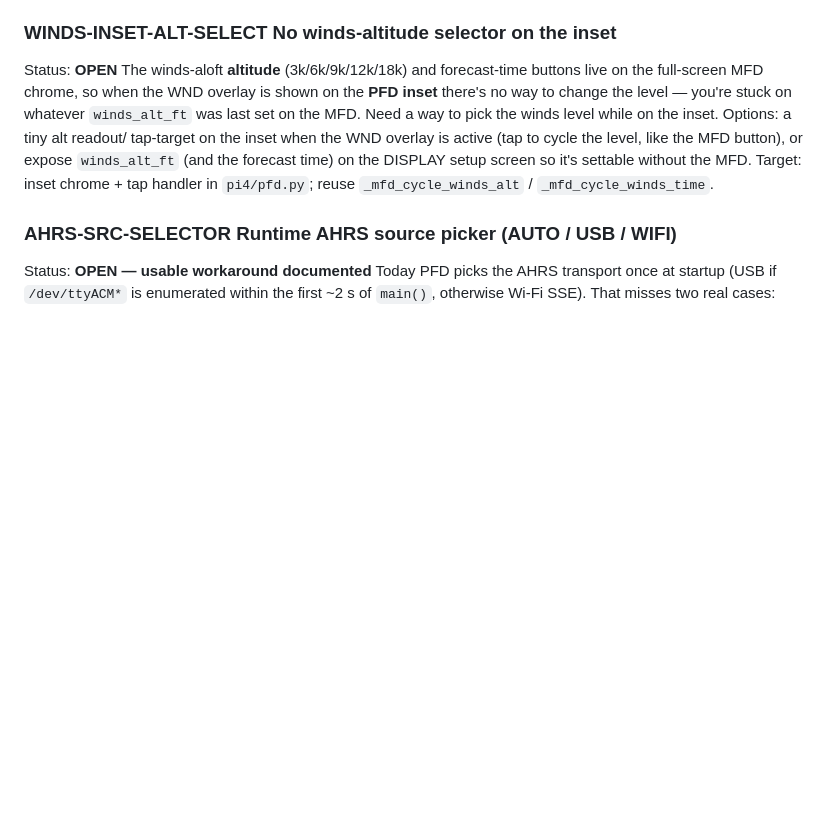
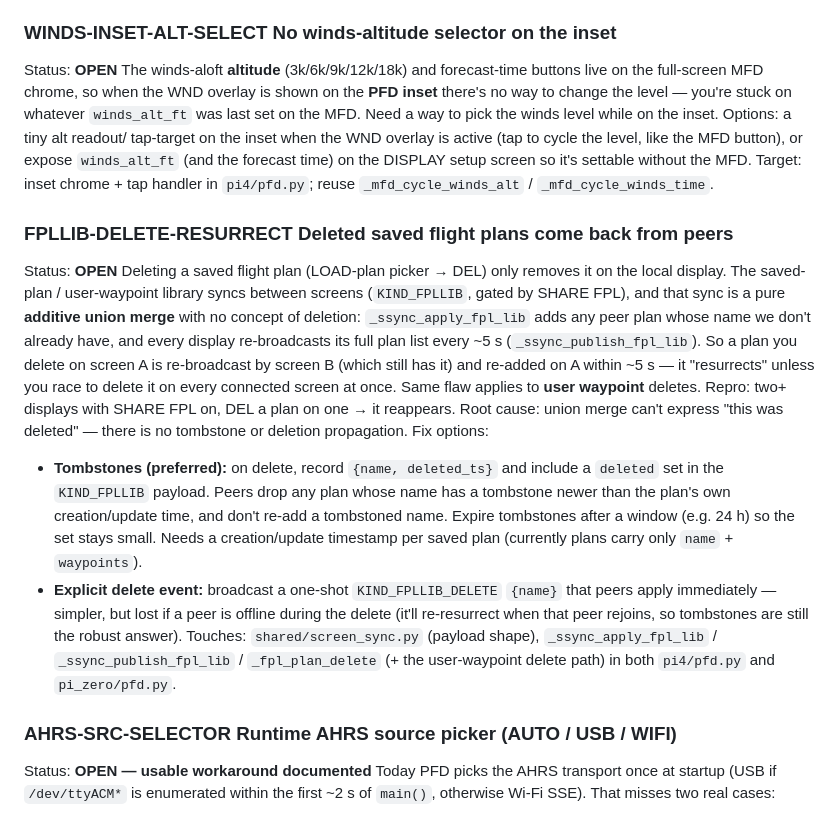
Before and after one commit to HBDrew/PFD-and-AHRS, a Markdown page: Docs/BUGS_AND_TODO.md, the part around the change. Drawn GitHub-style; blank space fills up the shorter version.

Commit message:
docs: catalog FPLLIB-DELETE-RESURRECT (deleted saved plans resurrect from peers)
Deleting a saved flight plan only removes it locally; the KIND_FPLLIB
library sync is an additive union merge with no deletion concept, so a
peer that still holds the plan re-broadcasts it (~5 s) and it reappears.
Same applies to user-waypoint deletes. Documented root cause and a
tombstone-based fix (with an explicit-delete-event alternative).

```diff
--- a/Docs/BUGS_AND_TODO.md
+++ b/Docs/BUGS_AND_TODO.md
@@ -84,6 +84,37 @@ level, like the MFD button), or expose `winds_alt_ft` (and the forecast
 time) on the DISPLAY setup screen so it's settable without the MFD.
 Target: inset chrome + tap handler in `pi4/pfd.py`; reuse
 `_mfd_cycle_winds_alt` / `_mfd_cycle_winds_time`.
+
+### FPLLIB-DELETE-RESURRECT  Deleted saved flight plans come back from peers
+Status: **OPEN**
+Deleting a saved flight plan (LOAD-plan picker → DEL) only removes it on
+the local display.  The saved-plan / user-waypoint library syncs between
+screens (`KIND_FPLLIB`, gated by SHARE FPL), and that sync is a pure
+**additive union merge** with no concept of deletion: `_ssync_apply_fpl_lib`
+adds any peer plan whose name we don't already have, and every display
+re-broadcasts its full plan list every ~5 s (`_ssync_publish_fpl_lib`).
+So a plan you delete on screen A is re-broadcast by screen B (which still
+has it) and re-added on A within ~5 s — it "resurrects" unless you race to
+delete it on every connected screen at once.  Same flaw applies to **user
+waypoint** deletes.  Repro: two+ displays with SHARE FPL on, DEL a plan on
+one → it reappears.
+Root cause: union merge can't express "this was deleted" — there is no
+tombstone or deletion propagation.
+Fix options:
+  - **Tombstones (preferred):** on delete, record `{name, deleted_ts}` and
+    include a `deleted` set in the `KIND_FPLLIB` payload.  Peers drop any
+    plan whose name has a tombstone newer than the plan's own
+    creation/update time, and don't re-add a tombstoned name.  Expire
+    tombstones after a window (e.g. 24 h) so the set stays small.  Needs a
+    creation/update timestamp per saved plan (currently plans carry only
+    `name` + `waypoints`).
+  - **Explicit delete event:** broadcast a one-shot `KIND_FPLLIB_DELETE`
+    `{name}` that peers apply immediately — simpler, but lost if a peer is
+    offline during the delete (it'll re-resurrect when that peer rejoins,
+    so tombstones are still the robust answer).
+Touches: `shared/screen_sync.py` (payload shape), `_ssync_apply_fpl_lib` /
+`_ssync_publish_fpl_lib` / `_fpl_plan_delete` (+ the user-waypoint delete
+path) in both `pi4/pfd.py` and `pi_zero/pfd.py`.
 
 ### AHRS-SRC-SELECTOR  Runtime AHRS source picker (AUTO / USB / WIFI)
 Status: **OPEN — usable workaround documented**
```
